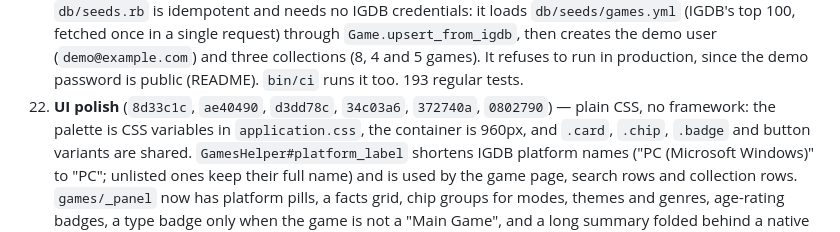
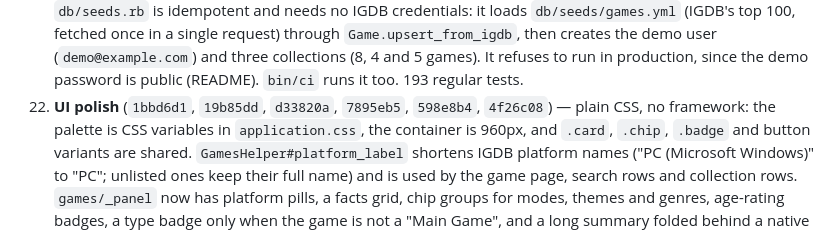
Before and after one commit to jasonbgarland/ruby_gaming, a Markdown page: .claude/HISTORY.md, the part around the change. Drawn GitHub-style.

```diff
--- a/.claude/HISTORY.md
+++ b/.claude/HISTORY.md
@@ -134,8 +134,8 @@ Last updated: 2026-10-21
     user (`demo@example.com`) and three collections (8, 4 and 5 games). It
     refuses to run in production, since the demo password is public (README).
     `bin/ci` runs it too. 193 regular tests.
-22. **UI polish** (`8d33c1c`, `ae40490`, `d3dd78c`, `34c03a6`, `372740a`,
-    `0802790`) — plain CSS, no framework: the palette is CSS variables in
+22. **UI polish** (`1bbd6d1`, `19b85dd`, `d33820a`, `7895eb5`, `598e8b4`,
+    `4f26c08`) — plain CSS, no framework: the palette is CSS variables in
     `application.css`, the container is 960px, and `.card`, `.chip`, `.badge`
     and button variants are shared. `GamesHelper#platform_label` shortens IGDB
     platform names ("PC (Microsoft Windows)" to "PC"; unlisted ones keep
```
Also changed, not shown: .claude/HANDOFF.md (+6 -6 lines).
